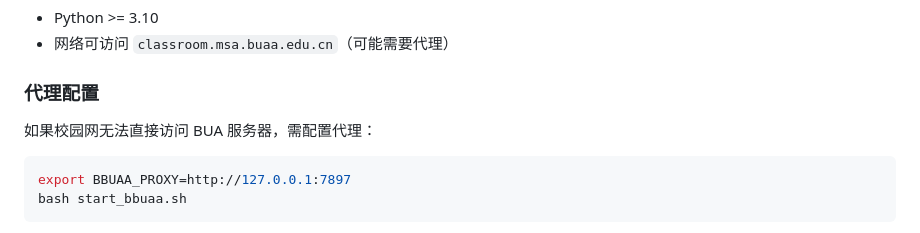
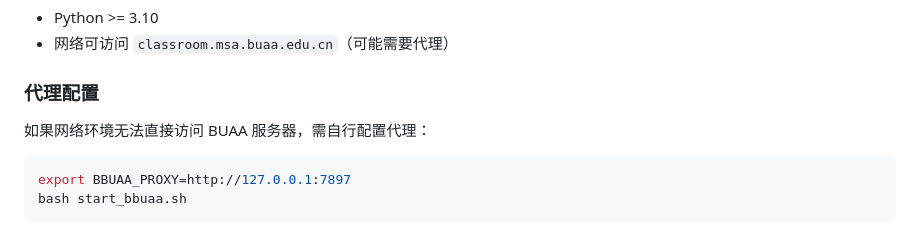
Before and after one commit to aleafofwutong/BBUAA, a Markdown page: README.md, the part around the change. Rendered like a GitHub page.

````diff
--- a/README.md
+++ b/README.md
@@ -56,7 +56,7 @@ bash start_bbuaa.sh     # 启动服务
 
 ### 代理配置
 
-如果校园网无法直接访问 BUA 服务器，需配置代理：
+如果网络环境无法直接访问 BUAA 服务器，需自行配置代理：
 
 ```bash
 export BBUAA_PROXY=http://127.0.0.1:7897
````
